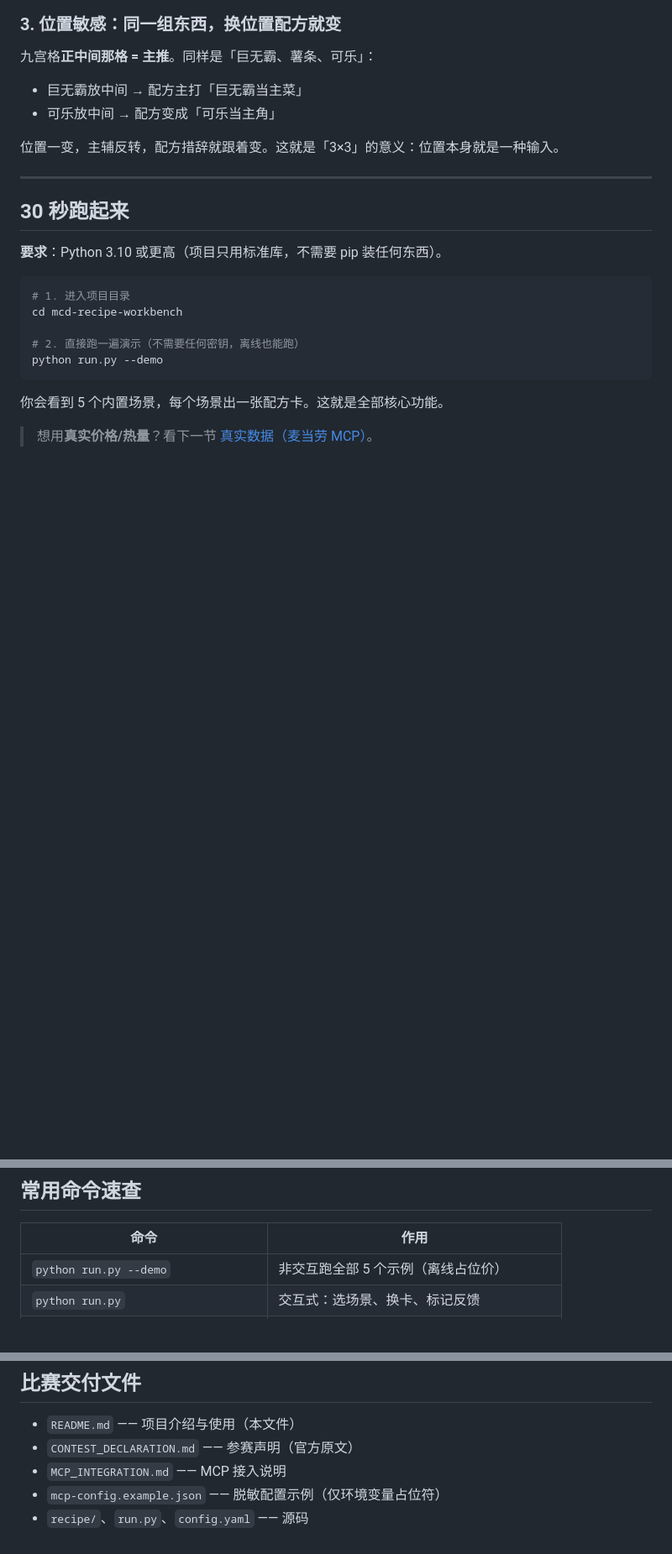
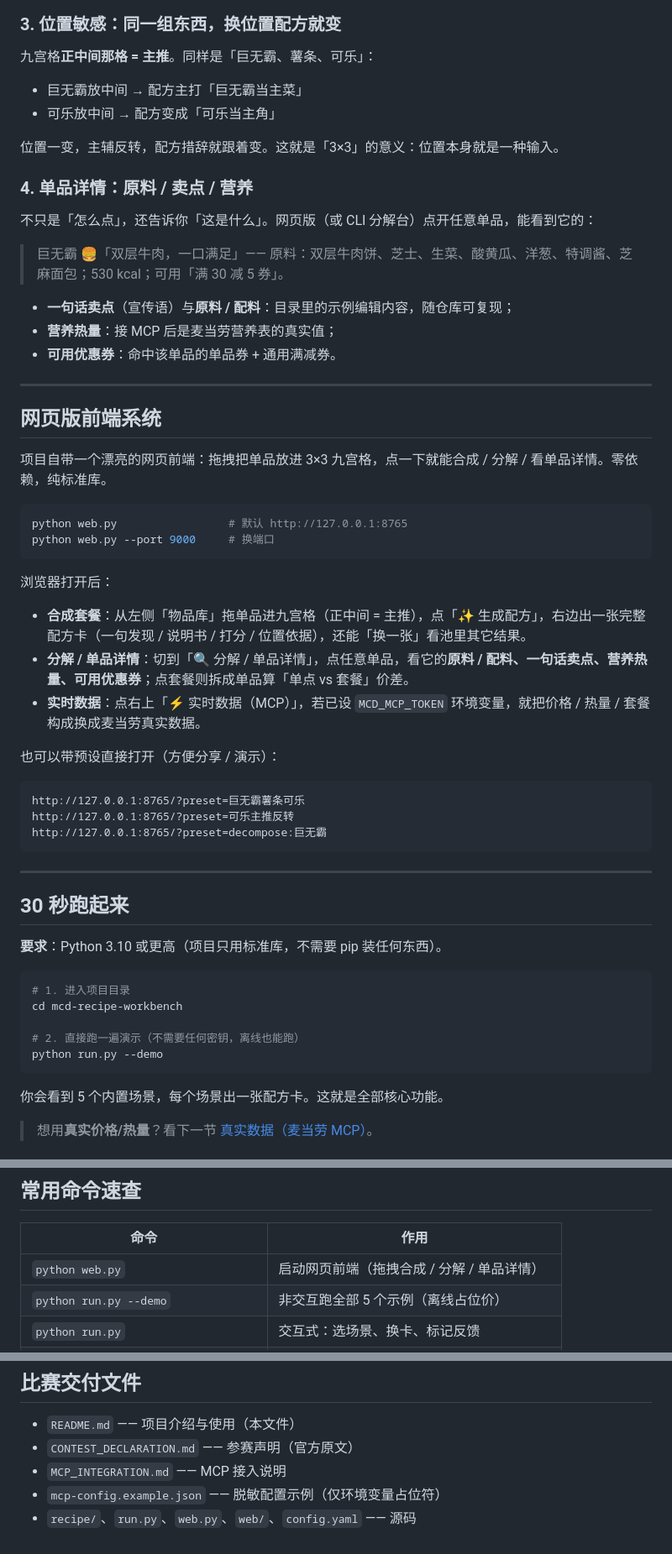
Before and after one commit to CloudGiaohaooo/mcd-3x3-recipe-workbench, a Markdown page: README.md, 3 parts joined by grey strips. Shown at 84% size. Rendered like a GitHub page; blank space fills up the shorter version.

````diff
--- a/README.md
+++ b/README.md
@@ -75,6 +78,41 @@
 - 可乐放中间 → 配方变成「可乐当主角」
 
 位置一变，主辅反转，配方措辞就跟着变。这就是「3×3」的意义：位置本身就是一种输入。
+
+### 4. 单品详情：原料 / 卖点 / 营养
+
+不只是「怎么点」，还告诉你「这是什么」。网页版（或 CLI 分解台）点开任意单品，能看到它的：
+
+> 巨无霸 🍔「双层牛肉，一口满足」—— 原料：双层牛肉饼、芝士、生菜、酸黄瓜、洋葱、特调酱、芝麻面包；530 kcal；可用「满 30 减 5 券」。
+
+- **一句话卖点**（宣传语）与**原料 / 配料**：目录里的示例编辑内容，随仓库可复现；
+- **营养热量**：接 MCP 后是麦当劳营养表的真实值；
+- **可用优惠券**：命中该单品的单品券 + 通用满减券。
+
+---
+
+## 网页版前端系统
+
+项目自带一个漂亮的网页前端：拖拽把单品放进 3×3 九宫格，点一下就能合成 / 分解 / 看单品详情。零依赖，纯标准库。
+
+```bash
+python web.py                 # 默认 http://127.0.0.1:8765
+python web.py --port 9000     # 换端口
+```
+
+浏览器打开后：
+
+- **合成套餐**：从左侧「物品库」拖单品进九宫格（正中间 = 主推），点「✨ 生成配方」，右边出一张完整配方卡（一句发现 / 说明书 / 打分 / 位置依据），还能「换一张」看池里其它结果。
+- **分解 / 单品详情**：切到「🔍 分解 / 单品详情」，点任意单品，看它的**原料 / 配料、一句话卖点、营养热量、可用优惠券**；点套餐则拆成单品算「单点 vs 套餐」价差。
+- **实时数据**：点右上「⚡ 实时数据（MCP）」，若已设 `MCD_MCP_TOKEN` 环境变量，就把价格 / 热量 / 套餐构成换成麦当劳真实数据。
+
+也可以带预设直接打开（方便分享 / 演示）：
+
+```
+http://127.0.0.1:8765/?preset=巨无霸薯条可乐
+http://127.0.0.1:8765/?preset=可乐主推反转
+http://127.0.0.1:8765/?preset=decompose:巨无霸
+```
 
 ---
 
@@ -216,6 +254,7 @@ python run.py --live --city 上海市 --keyword 外滩   # 换城市/门店
 
 | 命令 | 作用 |
 | --- | --- |
+| `python web.py` | 启动网页前端（拖拽合成 / 分解 / 单品详情） |
 | `python run.py --demo` | 非交互跑全部 5 个示例（离线占位价） |
 | `python run.py` | 交互式：选场景、换卡、标记反馈 |
 | `python run.py --scenario 名字` | 跑指定场景 |
@@ -283,4 +325,4 @@ A：不用。核心引擎和 MCP 客户端都用 Python 标准库，零第三方
 - `CONTEST_DECLARATION.md` —— 参赛声明（官方原文）
 - `MCP_INTEGRATION.md` —— MCP 接入说明
 - `mcp-config.example.json` —— 脱敏配置示例（仅环境变量占位符）
-- `recipe/`、`run.py`、`config.yaml` —— 源码
+- `recipe/`、`run.py`、`web.py`、`web/`、`config.yaml` —— 源码
````
Also changed, not shown: other parts of README.md (+10 -4 lines), docs/demo.gif, docs/demo.png (added), 7 other files.
